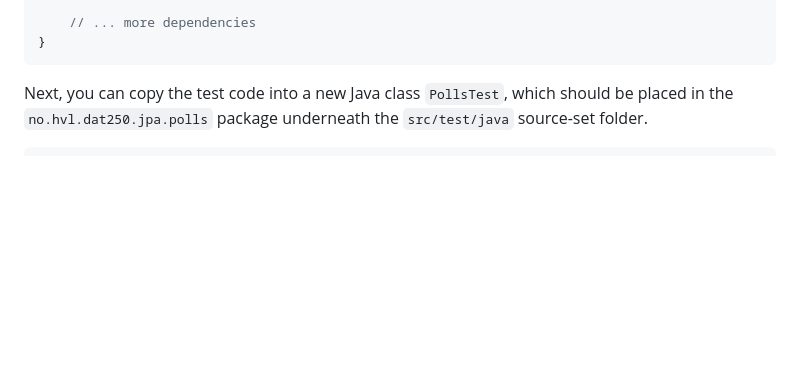
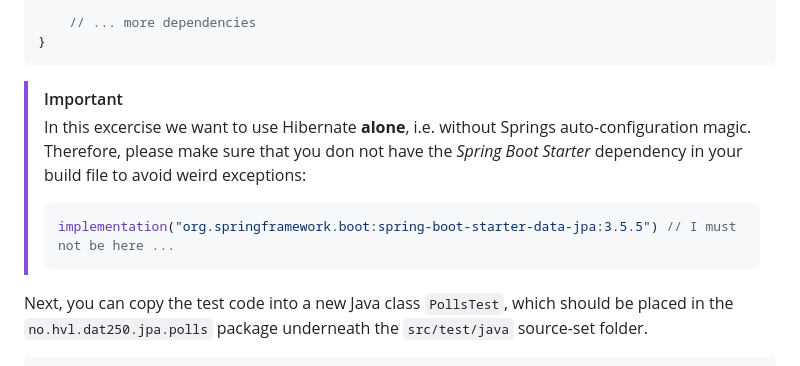
Before and after one commit to selabhvl/dat250public, a Markdown page: expassignments/expass4.md, the part around the change. GitHub-like rendering; blank space fills up the shorter version.

Commit message:
important note

````diff
--- a/expassignments/expass4.md
+++ b/expassignments/expass4.md
@@ -23,6 +23,14 @@ dependencies {
     // ... more dependencies
 }
 ```
+
+> [!IMPORTANT]
+> In this excercise we want to use Hibernate **alone**, i.e. without Springs auto-configuration magic.
+> Therefore, please make sure that you don not have the _Spring Boot Starter_ dependency in your build file
+> to avoid weird exceptions:
+> ```kotlin
+> implementation("org.springframework.boot:spring-boot-starter-data-jpa:3.5.5") // I must not be here ...
+>```
 
 Next, you can copy the test code into a new Java class `PollsTest`, which should be placed in the `no.hvl.dat250.jpa.polls` package underneath
 the `src/test/java` source-set folder.
````
